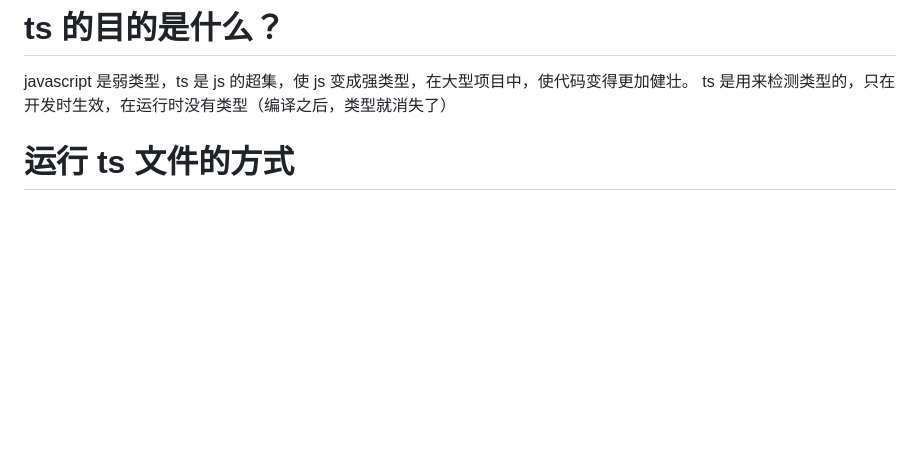
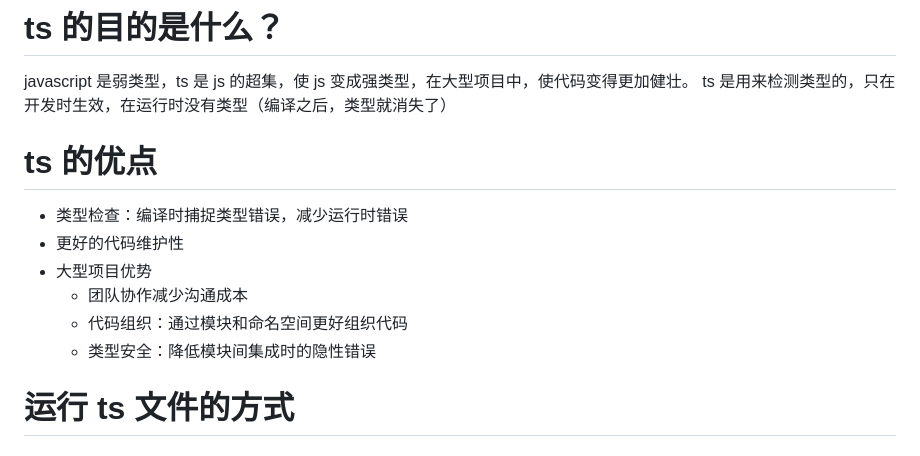
Before and after one commit to yj0zhang/myblog, a Markdown page: ts/ts.md, the part around the change. Rendered like a GitHub page; blank space fills up the shorter version.

Commit message:
chore: review

```diff
--- a/ts/ts.md
+++ b/ts/ts.md
@@ -2,6 +2,15 @@
 
 javascript 是弱类型，ts 是 js 的超集，使 js 变成强类型，在大型项目中，使代码变得更加健壮。
 ts 是用来检测类型的，只在开发时生效，在运行时没有类型（编译之后，类型就消失了）
+
+# ts 的优点
+
+- 类型检查：编译时捕捉类型错误，减少运行时错误
+- 更好的代码维护性
+- 大型项目优势
+  - 团队协作减少沟通成本
+  - 代码组织：通过模块和命名空间更好组织代码
+  - 类型安全：降低模块间集成时的隐性错误
 
 # 运行 ts 文件的方式
 
```
